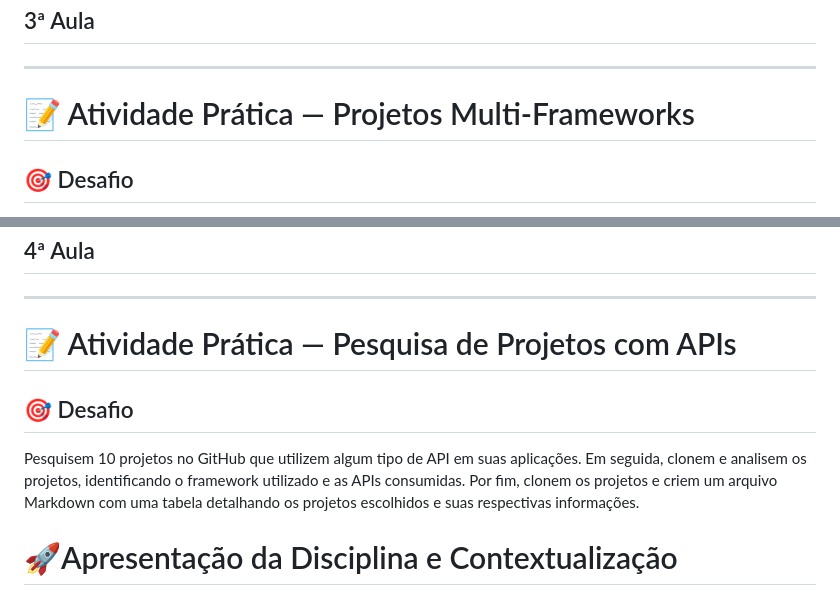
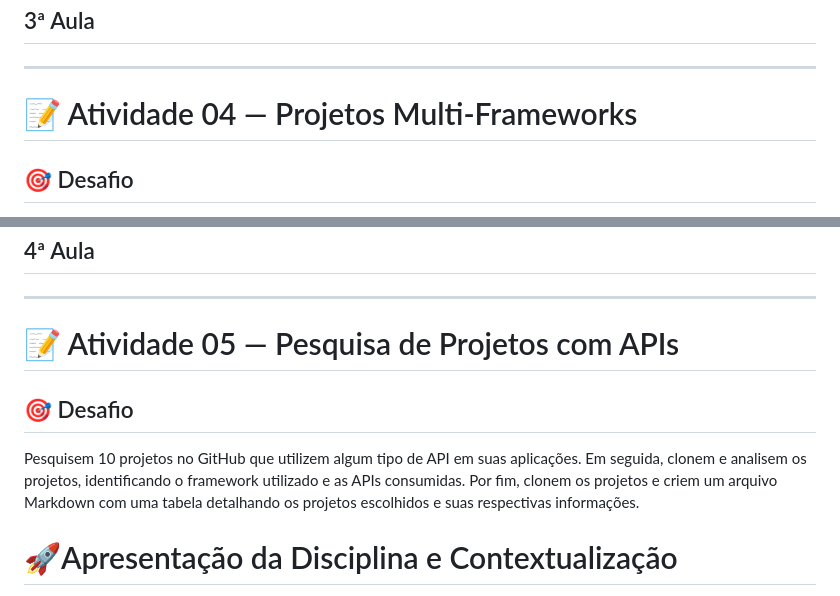
Before and after one commit to fabiobitencourt93/senai-framework-frontend, a Markdown page: README.md, 2 parts joined by grey strips. Rendered like a GitHub page.

Commit message:
1.1.2 Atualização Readme

```diff
--- a/README.md
+++ b/README.md
@@ -64,7 +64,7 @@ Criação de uma aplicação prática utilizando React, inicialização do repos
 ## 3ª Aula
 ---
 
-# 📝 Atividade Prática — Projetos Multi-Frameworks
+# 📝 Atividade 04 — Projetos Multi-Frameworks
 
 ## 🎯 Desafio
 Desenvolver, em grupo, quatro projetos Web abordando o mesmo tema, utilizando diferentes tecnologias front-end. Cada projeto deve apresentar uma página funcional, responsiva e organizada, aplicando componentes e os recursos básicos da ferramenta escolhida.
@@ -102,12 +102,14 @@ Desenvolver, em grupo, quatro projetos Web abordando o mesmo tema, utilizando di
 ## 4ª Aula
 ---
 
-# 📝 Atividade Prática — Pesquisa de Projetos com APIs
+# 📝 Atividade 05 — Pesquisa de Projetos com APIs
 
 ## 🎯 Desafio
 
 Pesquisem 10 projetos no GitHub que utilizem algum tipo de API em suas aplicações. Em seguida, clonem e analisem os projetos, identificando o framework utilizado e as APIs
 consumidas. Por fim, clonem os projetos e criem um arquivo Markdown com uma tabela detalhando os projetos escolhidos e suas respectivas informações.
+
+
 
 # 🚀Apresentação da Disciplina e Contextualização
 
```
